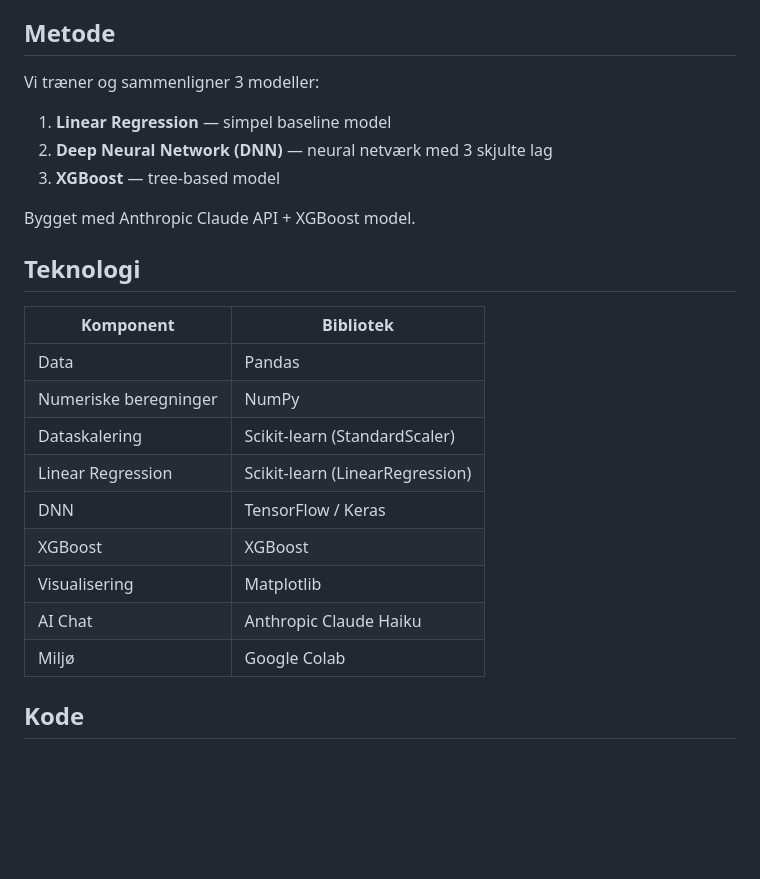
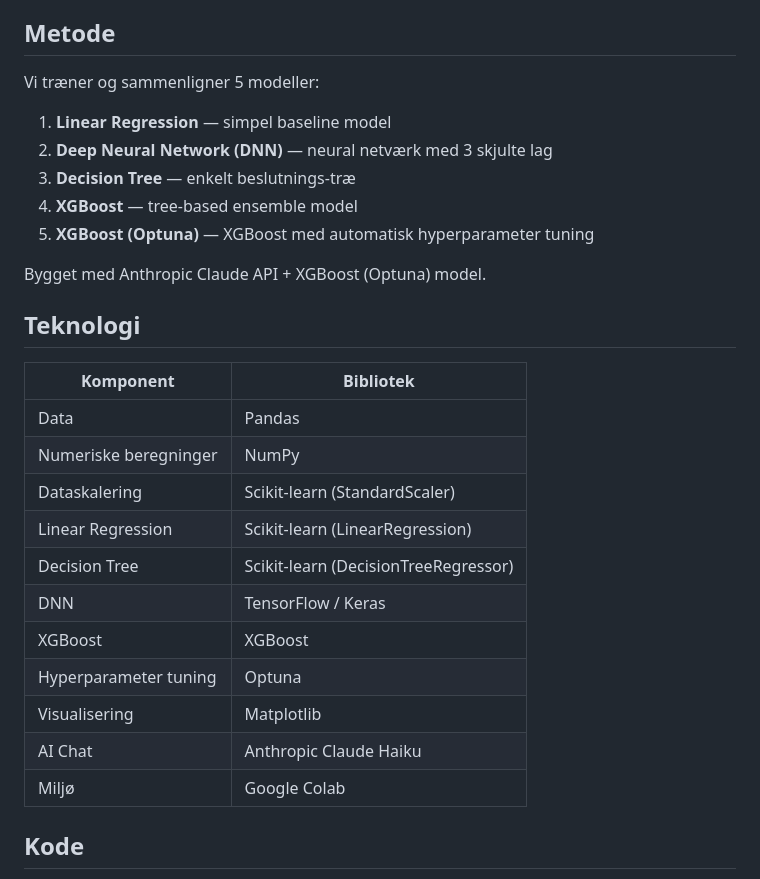
Before and after one commit to MarcusLieberH/airbnb-dynamic-pricing, a Markdown page: README.md, the part around one of its changes. GitHub-like rendering; blank space fills up the shorter version.

```diff
--- a/README.md
+++ b/README.md
@@ -18,12 +16,14 @@ antal soveværelser og afstand til centrum.
 - Kilde: https://www.kaggle.com/datasets/thedevastator/airbnb-prices-in-european-cities
 
 ## Metode
-Vi træner og sammenligner 3 modeller:
+Vi træner og sammenligner 5 modeller:
 1. **Linear Regression** — simpel baseline model
 2. **Deep Neural Network (DNN)** — neural netværk med 3 skjulte lag
-3. **XGBoost** — tree-based model
+3. **Decision Tree** — enkelt beslutnings-træ
+4. **XGBoost** — tree-based ensemble model
+5. **XGBoost (Optuna)** — XGBoost med automatisk hyperparameter tuning
 
-Bygget med Anthropic Claude API + XGBoost model.
+Bygget med Anthropic Claude API + XGBoost (Optuna) model.
 
 ## Teknologi
 | Komponent | Bibliotek |
@@ -32,11 +32,14 @@ Bygget med Anthropic Claude API + XGBoost model.
 | Numeriske beregninger | NumPy |
 | Dataskalering | Scikit-learn (StandardScaler) |
 | Linear Regression | Scikit-learn (LinearRegression) |
+| Decision Tree | Scikit-learn (DecisionTreeRegressor) |
 | DNN | TensorFlow / Keras |
 | XGBoost | XGBoost |
+| Hyperparameter tuning | Optuna |
 | Visualisering | Matplotlib |
 | AI Chat | Anthropic Claude Haiku |
 | Miljø | Google Colab |
+
 ## Kode
 Notebook: `EksamensOpgave_i_ML.ipynb`
 
```
Also changed, not shown: other parts of README.md (+10 -16 lines).
